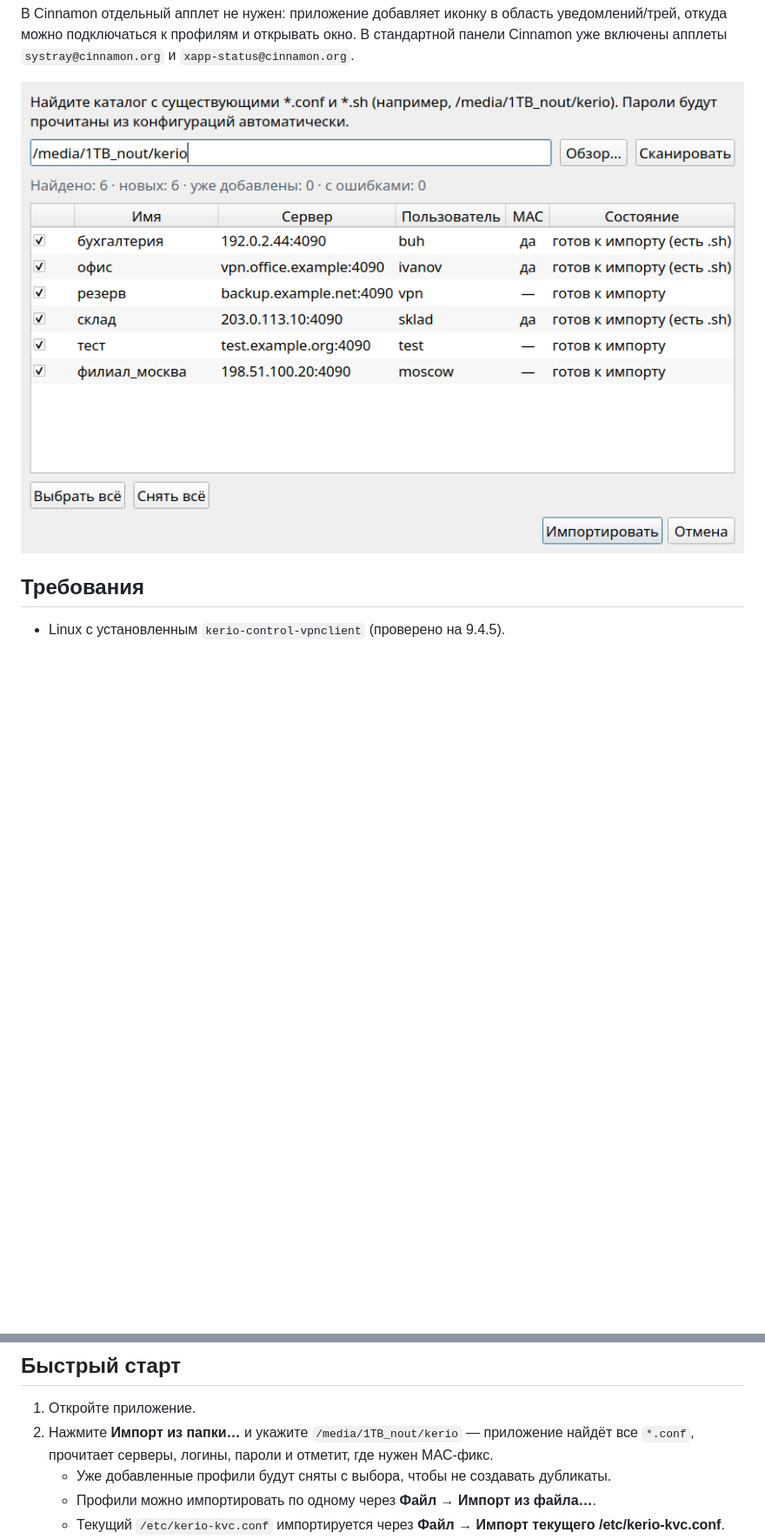
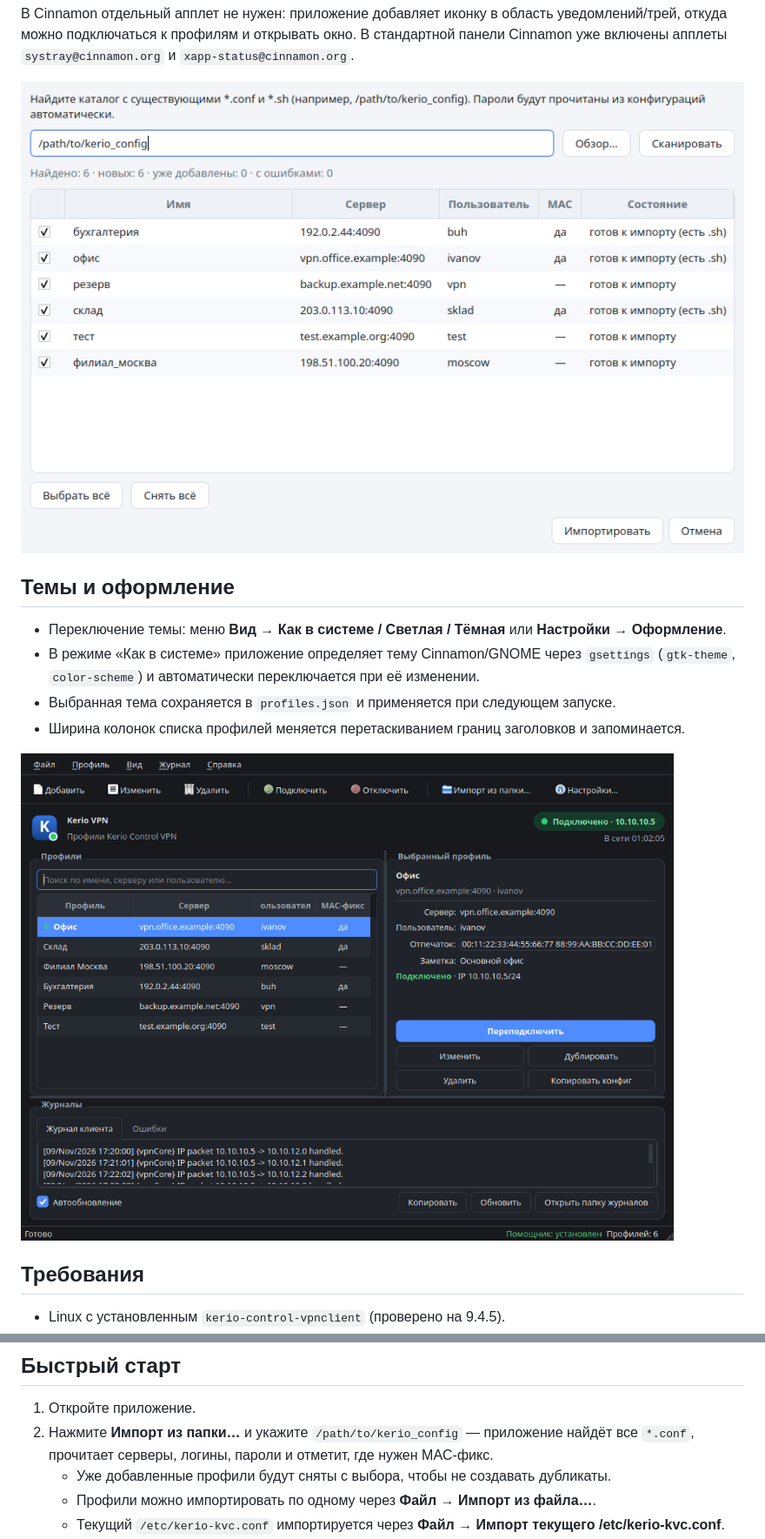
Before and after one commit to kostya4000/kerioVPN_client, a Markdown page: README.md, 2 parts joined by grey strips. Shown at 87% size. Drawn GitHub-style; pictures changed too: assets/screenshot-dark.png (added), assets/screenshot-import.png; blank space fills up the shorter version.

Commit message:
Добавить светлую/тёмную тему, изменяемые колонки и обезличить путь импорта

```diff
--- a/README.md
+++ b/README.md
@@ -23,6 +25,15 @@
 В Cinnamon отдельный апплет не нужен: приложение добавляет иконку в область уведомлений/трей, откуда можно подключаться к профилям и открывать окно. В стандартной панели Cinnamon уже включены апплеты `systray@cinnamon.org` и `xapp-status@cinnamon.org`.
 
 ![Импорт профилей](assets/screenshot-import.png)
+
+## Темы и оформление
+
+- Переключение темы: меню **Вид → Как в системе / Светлая / Тёмная** или **Настройки → Оформление**.
+- В режиме «Как в системе» приложение определяет тему Cinnamon/GNOME через `gsettings` (`gtk-theme`, `color-scheme`) и автоматически переключается при её изменении.
+- Выбранная тема сохраняется в `profiles.json` и применяется при следующем запуске.
+- Ширина колонок списка профилей меняется перетаскиванием границ заголовков и запоминается.
+
+![Тёмная тема](assets/screenshot-dark.png)
 
 ## Требования
 
@@ -68,7 +79,7 @@ export PATH="$HOME/.local/bin:$PATH"
 ## Быстрый старт
 
 1. Откройте приложение.
-2. Нажмите **Импорт из папки…** и укажите `/media/1TB_nout/kerio` — приложение найдёт все `*.conf`, прочитает серверы, логины, пароли и отметит, где нужен MAC-фикс.
+2. Нажмите **Импорт из папки…** и укажите `/path/to/kerio_config` — приложение найдёт все `*.conf`, прочитает серверы, логины, пароли и отметит, где нужен MAC-фикс.
    - Уже добавленные профили будут сняты с выбора, чтобы не создавать дубликаты.
    - Профили можно импортировать по одному через **Файл → Импорт из файла…**.
    - Текущий `/etc/kerio-kvc.conf` импортируется через **Файл → Импорт текущего /etc/kerio-kvc.conf**.
```
Also changed, not shown: other parts of README.md (+4 -1 lines), assets/screenshot-main.png, kerio_vpn_gui/assets/check.png (added), 4 other files.
